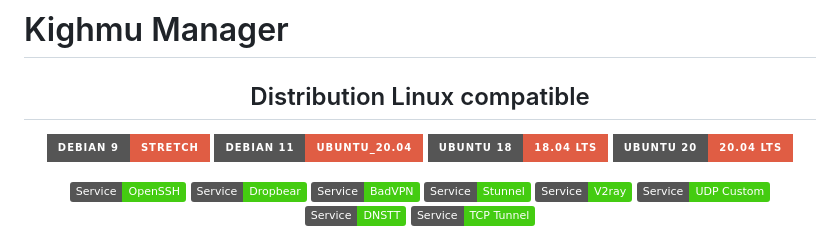
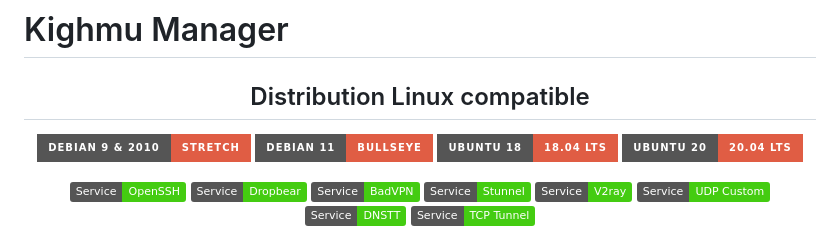
Before and after one commit to kinf744/Kighmu, a Markdown page: README.md, the part around the change. Drawn GitHub-style; badges without logos.

```diff
--- a/README.md
+++ b/README.md
@@ -10,7 +10,12 @@
 
 <h2 align="center">Distribution Linux compatible</h2>
 
-<p align="center"><img src="https://img.shields.io/static/v1?style=for-the-badge&logo=debian&label=Debian%209 & 2010&message=Stretch&color=red"> <img src="https://img.shields.io/static/v1?style=for-the-badge&logo=debian&label=Debian%2011&message=Ubuntu_20.04&color=red"> <img src="https://img.shields.io/static/v1?style=for-the-badge&logo=ubuntu&label=Ubuntu%2018&message=18.04 LTS&color=red"> <img src="https://img.shields.io/static/v1?style=for-the-badge&logo=ubuntu&label=Ubuntu%2020&message=20.04 LTS&color=red"></p>
+<p align="center">
+  <img src="https://img.shields.io/static/v1?style=for-the-badge&logo=debian&label=Debian%209%20%26%202010&message=Stretch&color=red" alt="Debian 9 & 2010 Stretch" />
+  <img src="https://img.shields.io/static/v1?style=for-the-badge&logo=debian&label=Debian%2011&message=Bullseye&color=red" alt="Debian 11 Bullseye" />
+  <img src="https://img.shields.io/static/v1?style=for-the-badge&logo=ubuntu&label=Ubuntu%2018&message=18.04 LTS&color=red" alt="Ubuntu 18.04 LTS" />
+  <img src="https://img.shields.io/static/v1?style=for-the-badge&logo=ubuntu&label=Ubuntu%2020&message=20.04 LTS&color=red" alt="Ubuntu 20.04 LTS" />
+</p>
 
 <p align="center">
   <img src="https://img.shields.io/badge/Service-OpenSSH-success.svg">
```
